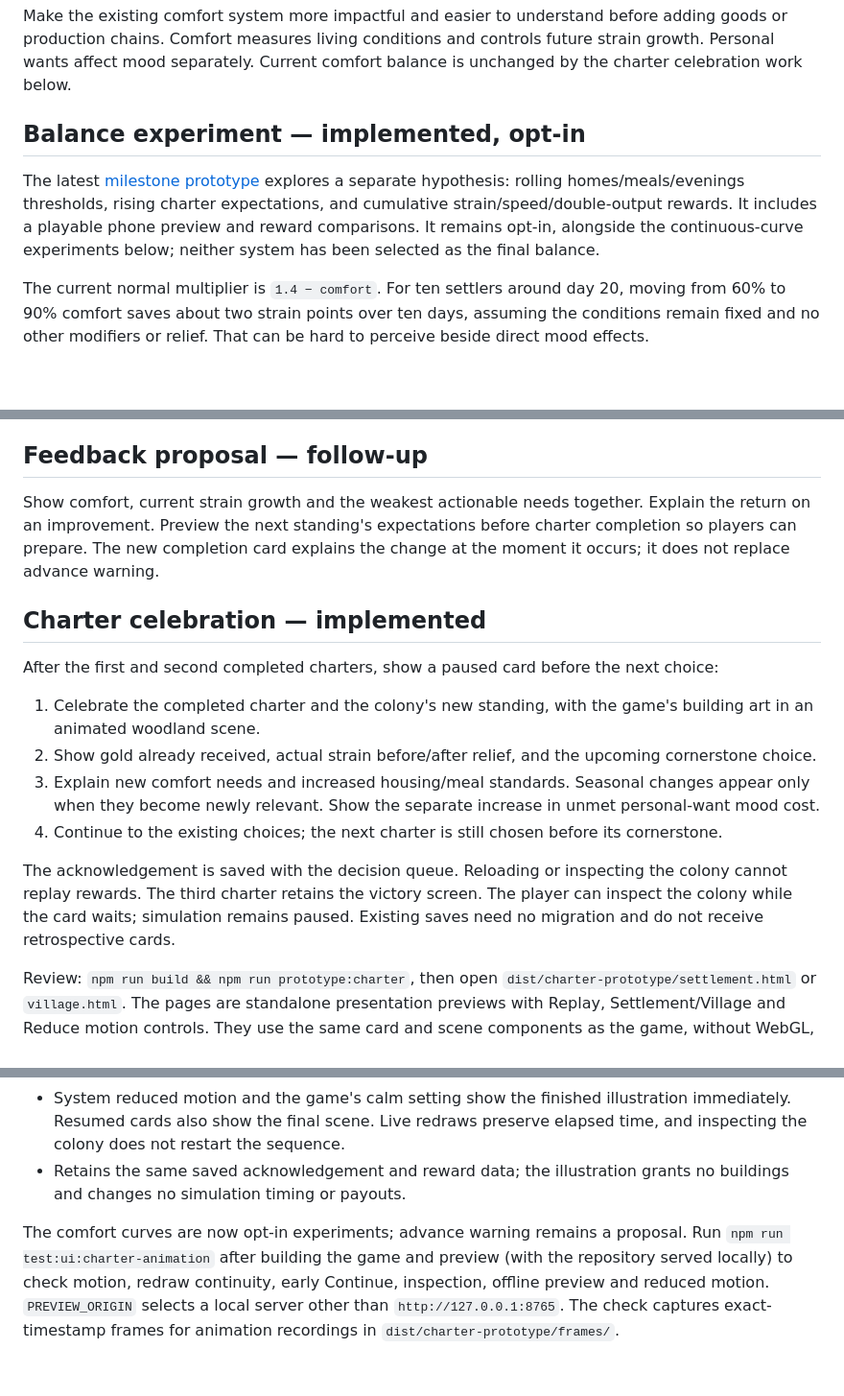
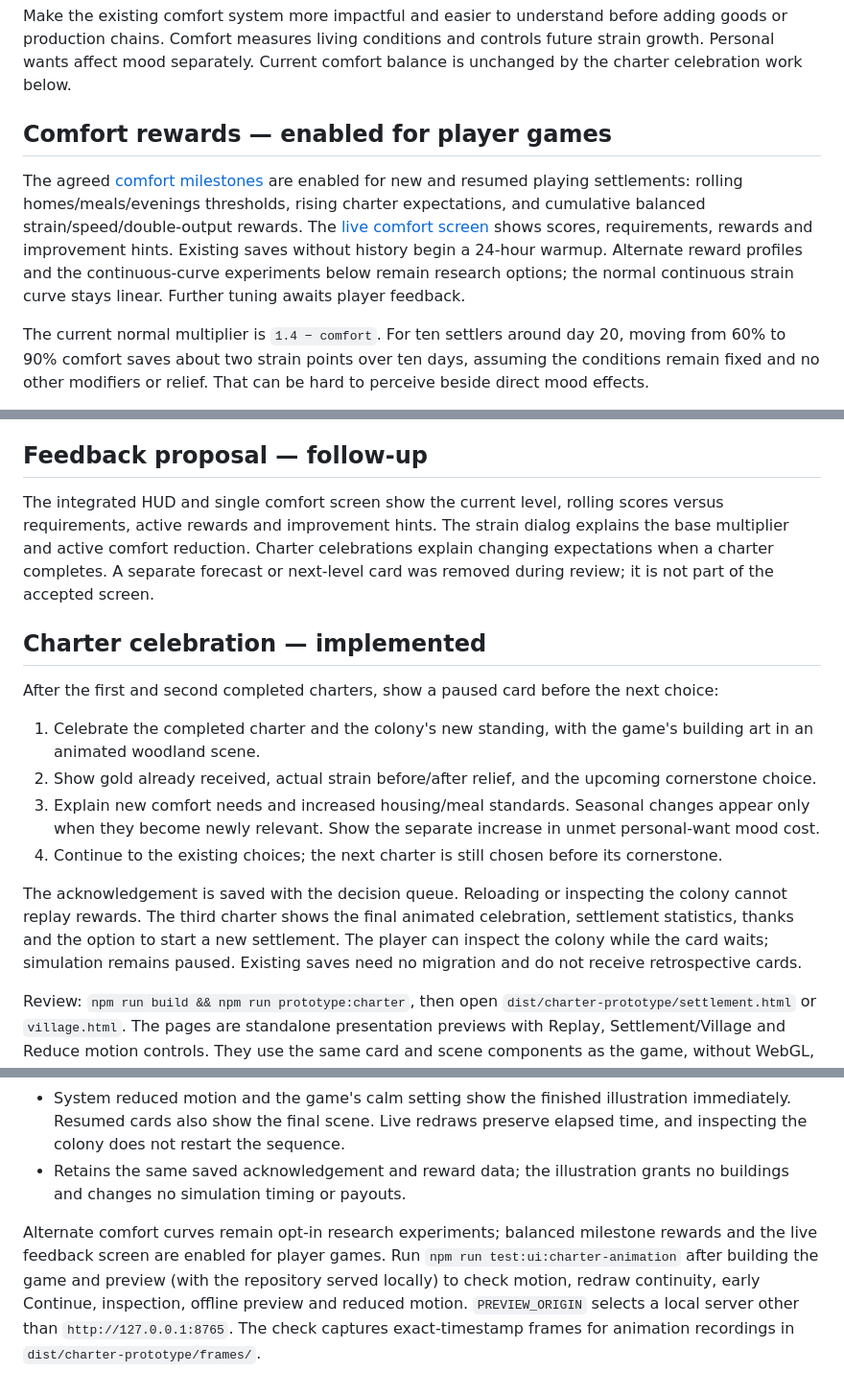
Before and after one commit to cjmckee/mumblewood-demo, a Markdown page: docs/comfort-proposal.md, 3 parts joined by grey strips. Shown at 96% size. Rendered like a GitHub page; blank space fills up the shorter version.

Commit message:
Reconcile comfort proposal status with enabled player rewards

```diff
--- a/docs/comfort-proposal.md
+++ b/docs/comfort-proposal.md
@@ -4,9 +4,9 @@
 
 Make the existing comfort system more impactful and easier to understand before adding goods or production chains. Comfort measures living conditions and controls future strain growth. Personal wants affect mood separately. Current comfort balance is unchanged by the charter celebration work below.
 
-## Balance experiment — implemented, opt-in
+## Comfort rewards — enabled for player games
 
-The latest [milestone prototype](comfort-milestones.md) explores a separate hypothesis: rolling homes/meals/evenings thresholds, rising charter expectations, and cumulative strain/speed/double-output rewards. It includes a playable phone preview and reward comparisons. It remains opt-in, alongside the continuous-curve experiments below; neither system has been selected as the final balance.
+The agreed [comfort milestones](comfort-milestones.md) are enabled for new and resumed playing settlements: rolling homes/meals/evenings thresholds, rising charter expectations, and cumulative balanced strain/speed/double-output rewards. The [live comfort screen](comfort-feedback-prototype.md) shows scores, requirements, rewards and improvement hints. Existing saves without history begin a 24-hour warmup. Alternate reward profiles and the continuous-curve experiments below remain research options; the normal continuous strain curve stays linear. Further tuning awaits player feedback.
 
 The current normal multiplier is `1.4 − comfort`. For ten settlers around day 20, moving from 60% to 90% comfort saves about two strain points over ten days, assuming the conditions remain fixed and no other modifiers or relief. That can be hard to perceive beside direct mood effects.
 
@@ -26,7 +26,7 @@ Compare matched comfort-first and charter-first strategies. Measure strain, mood
 
 ## Feedback proposal — follow-up
 
-Show comfort, current strain growth and the weakest actionable needs together. Explain the return on an improvement. Preview the next standing's expectations before charter completion so players can prepare. The new completion card explains the change at the moment it occurs; it does not replace advance warning.
+The integrated HUD and single comfort screen show the current level, rolling scores versus requirements, active rewards and improvement hints. The strain dialog explains the base multiplier and active comfort reduction. Charter celebrations explain changing expectations when a charter completes. A separate forecast or next-level card was removed during review; it is not part of the accepted screen.
 
 ## Charter celebration — implemented
 
@@ -37,7 +37,7 @@ After the first and second completed charters, show a paused card before the nex
 3. Explain new comfort needs and increased housing/meal standards. Seasonal changes appear only when they become newly relevant. Show the separate increase in unmet personal-want mood cost.
 4. Continue to the existing choices; the next charter is still chosen before its cornerstone.
 
-The acknowledgement is saved with the decision queue. Reloading or inspecting the colony cannot replay rewards. The third charter retains the victory screen. The player can inspect the colony while the card waits; simulation remains paused. Existing saves need no migration and do not receive retrospective cards.
+The acknowledgement is saved with the decision queue. Reloading or inspecting the colony cannot replay rewards. The third charter shows the final animated celebration, settlement statistics, thanks and the option to start a new settlement. The player can inspect the colony while the card waits; simulation remains paused. Existing saves need no migration and do not receive retrospective cards.
 
 Review: `npm run build && npm run prototype:charter`, then open `dist/charter-prototype/settlement.html` or `village.html`. The pages are standalone presentation previews with Replay, Settlement/Village and Reduce motion controls. They use the same card and scene components as the game, without WebGL, game startup, local storage or external assets. Actual completion is covered by `tools/charter-transition-check.ts`. Serve the repository on port 8765 and run `npm run test:ui:charter` for browser checks and screenshots.
 
@@ -52,4 +52,4 @@ A 2.4-second SVG/CSS scene now plays in the celebration header:
 - System reduced motion and the game's calm setting show the finished illustration immediately. Resumed cards also show the final scene. Live redraws preserve elapsed time, and inspecting the colony does not restart the sequence.
 - Retains the same saved acknowledgement and reward data; the illustration grants no buildings and changes no simulation timing or payouts.
 
-The comfort curves are now opt-in experiments; advance warning remains a proposal. Run `npm run test:ui:charter-animation` after building the game and preview (with the repository served locally) to check motion, redraw continuity, early Continue, inspection, offline preview and reduced motion. `PREVIEW_ORIGIN` selects a local server other than `http://127.0.0.1:8765`. The check captures exact-timestamp frames for animation recordings in `dist/charter-prototype/frames/`.
+Alternate comfort curves remain opt-in research experiments; balanced milestone rewards and the live feedback screen are enabled for player games. Run `npm run test:ui:charter-animation` after building the game and preview (with the repository served locally) to check motion, redraw continuity, early Continue, inspection, offline preview and reduced motion. `PREVIEW_ORIGIN` selects a local server other than `http://127.0.0.1:8765`. The check captures exact-timestamp frames for animation recordings in `dist/charter-prototype/frames/`.
```
Also changed, not shown: docs/comfort-curve-experiment.md (+2 -2 lines), docs/comfort-milestones.md (+1 -1 lines).
